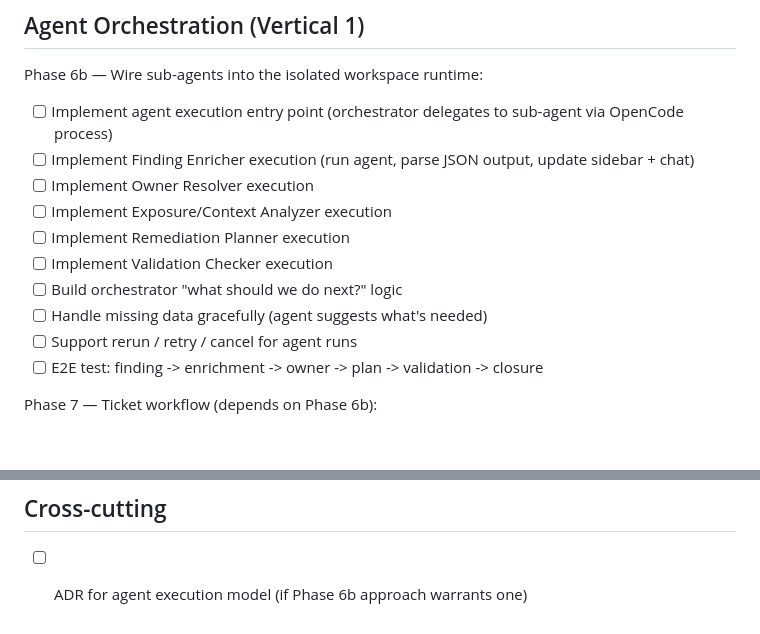
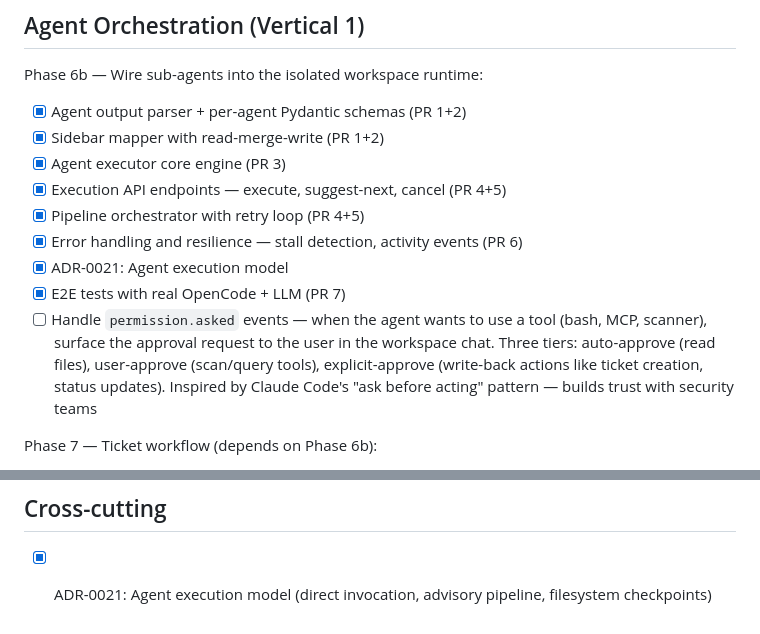
Before and after one commit to galanko/OpenSec, a Markdown page: docs/BACKLOG.md, 2 parts joined by grey strips. Rendered like a GitHub page; blank space fills up the shorter version.

```diff
--- a/docs/BACKLOG.md
+++ b/docs/BACKLOG.md
@@ -6,16 +6,15 @@
 
 Phase 6b — Wire sub-agents into the isolated workspace runtime:
 
-- [ ] Implement agent execution entry point (orchestrator delegates to sub-agent via OpenCode process)
-- [ ] Implement Finding Enricher execution (run agent, parse JSON output, update sidebar + chat)
-- [ ] Implement Owner Resolver execution
-- [ ] Implement Exposure/Context Analyzer execution
-- [ ] Implement Remediation Planner execution
-- [ ] Implement Validation Checker execution
-- [ ] Build orchestrator "what should we do next?" logic
-- [ ] Handle missing data gracefully (agent suggests what's needed)
-- [ ] Support rerun / retry / cancel for agent runs
-- [ ] E2E test: finding -> enrichment -> owner -> plan -> validation -> closure
+- [x] Agent output parser + per-agent Pydantic schemas (PR 1+2)
+- [x] Sidebar mapper with read-merge-write (PR 1+2)
+- [x] Agent executor core engine (PR 3)
+- [x] Execution API endpoints — execute, suggest-next, cancel (PR 4+5)
+- [x] Pipeline orchestrator with retry loop (PR 4+5)
+- [x] Error handling and resilience — stall detection, activity events (PR 6)
+- [x] ADR-0021: Agent execution model
+- [x] E2E tests with real OpenCode + LLM (PR 7)
+- [ ] Handle `permission.asked` events — when the agent wants to use a tool (bash, MCP, scanner), surface the approval request to the user in the workspace chat. Three tiers: auto-approve (read files), user-approve (scan/query tools), explicit-approve (write-back actions like ticket creation, status updates). Inspired by Claude Code's "ask before acting" pattern — builds trust with security teams
 
 Phase 7 — Ticket workflow (depends on Phase 6b):
 
@@ -78,4 +77,4 @@ These are parked until the operational plane is needed. ADR-0020 has been downgr
 
 ## Cross-cutting
 
-- [ ] ADR for agent execution model (if Phase 6b approach warrants one)
+- [x] ADR-0021: Agent execution model (direct invocation, advisory pipeline, filesystem checkpoints)
```
Also changed, not shown: ROADMAP.md (+10 -9 lines).
